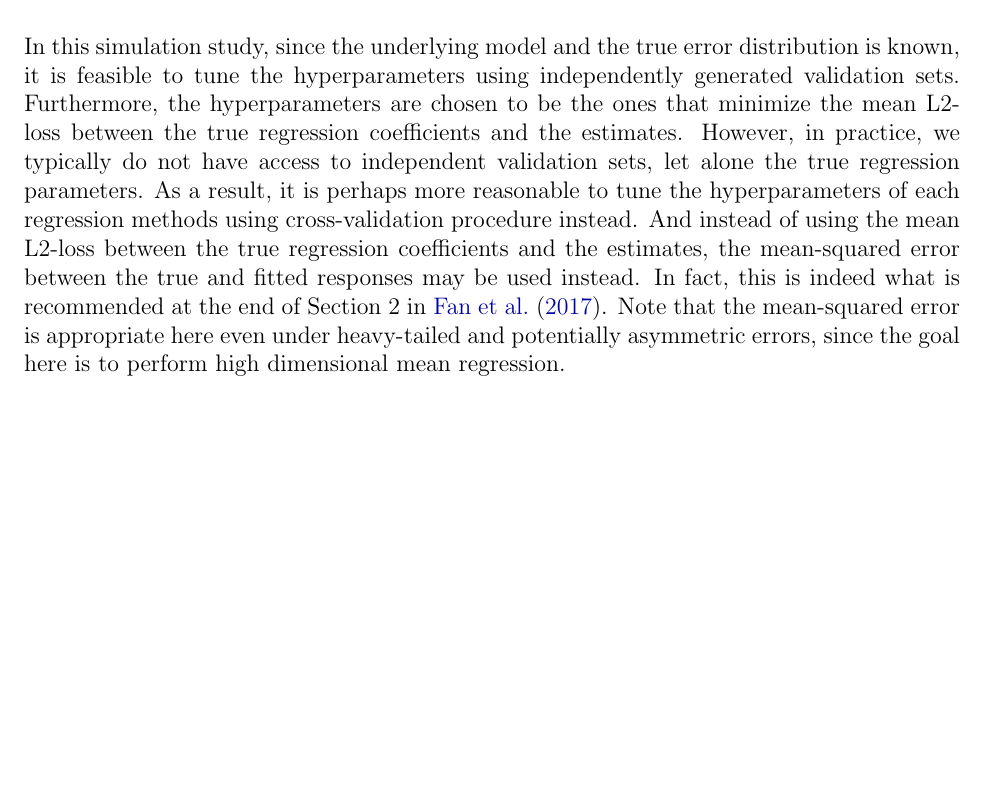
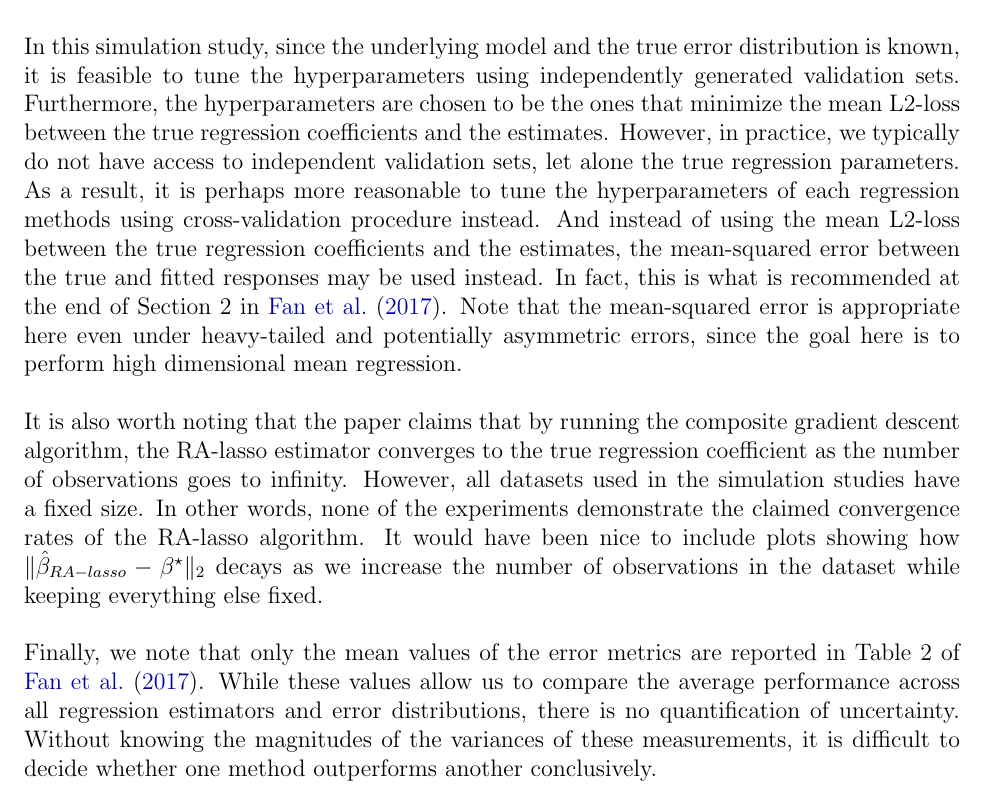
Before and after one commit to NaitongChen/QP-2, a LaTeX document (report/main.tex, which reads report/sections/simulation.tex): part of page 8 of 12, cut so that both start at the same text, the shorter picture padded with empty space. Compiled offline with pdfLaTeX.

Commit message:
finished discussion of simulation

```diff
--- a/report/sections/simulation.tex
+++ b/report/sections/simulation.tex
@@ -27,4 +27,10 @@ To select the optimal hyperparameters of each method, $100$ independently genera
 Although this simulation study covers a wide range of symmetric and asymmetric error distributions with different tail behaviours, some of the procedures appear to be arbitrarily chosen and impractical. Furthermore, the simulation studies does not seem to reflect the theoretical convergence guarantees discussed in the paper. Here we provide a detailed discussion.
 
 $ $\newline
-In this simulation study, since the underlying model and the true error distribution is known, it is feasible to tune the hyperparameters using independently generated validation sets. Furthermore, the hyperparameters are chosen to be the ones that minimize the mean L2-loss between the true regression coefficients and the estimates. However, in practice, we typically do not have access to independent validation sets, let alone the true regression parameters. As a result, it is perhaps more reasonable to tune the hyperparameters of each regression methods using cross-validation procedure instead. And instead of using the mean L2-loss between the true regression coefficients and the estimates, the mean-squared error between the true and fitted responses may be used instead. In fact, this is indeed what is recommended at the end of Section 2 in \citet{fan2017estimation}. Note that the mean-squared error is appropriate here even under heavy-tailed and potentially asymmetric errors, since the goal here is to perform high dimensional mean regression.
+In this simulation study, since the underlying model and the true error distribution is known, it is feasible to tune the hyperparameters using independently generated validation sets. Furthermore, the hyperparameters are chosen to be the ones that minimize the mean L2-loss between the true regression coefficients and the estimates. However, in practice, we typically do not have access to independent validation sets, let alone the true regression parameters. As a result, it is perhaps more reasonable to tune the hyperparameters of each regression methods using cross-validation procedure instead. And instead of using the mean L2-loss between the true regression coefficients and the estimates, the mean-squared error between the true and fitted responses may be used instead. In fact, this is what is recommended at the end of Section 2 in \citet{fan2017estimation}. Note that the mean-squared error is appropriate here even under heavy-tailed and potentially asymmetric errors, since the goal here is to perform high dimensional mean regression.
+
+$ $\newline
+It is also worth noting that the paper claims that by running the composite gradient descent algorithm, the RA-lasso estimator converges to the true regression coefficient as the number of observations goes to infinity. However, all datasets used in the simulation studies have a fixed size. In other words, none of the experiments demonstrate the claimed convergence rates of the RA-lasso algorithm. It would have been nice to include plots showing how $\| \hat{\beta}_{RA-lasso} - \beta^\star \|_2$ decays as we increase the number of observations in the dataset while keeping everything else fixed.
+
+$ $\newline
+Finally, we note that only the mean values of the error metrics are reported in Table 2 of \citet{fan2017estimation}. While these values allow us to compare the average performance across all regression estimators and error distributions, there is no quantification of uncertainty. Without knowing the magnitudes of the variances of these measurements, it is difficult to decide whether one method outperforms another conclusively.
```
Also changed, not shown: report/main.pdf.
